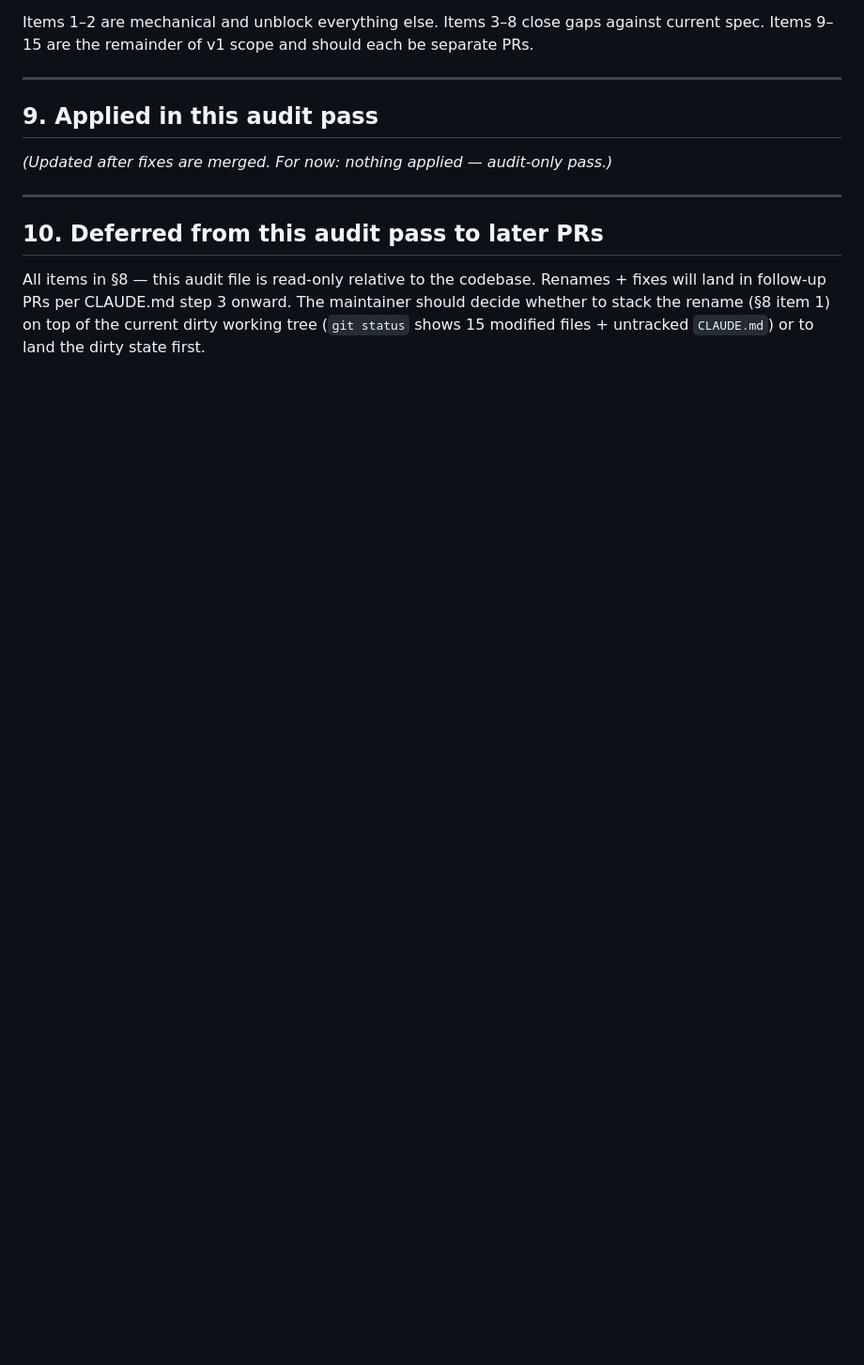
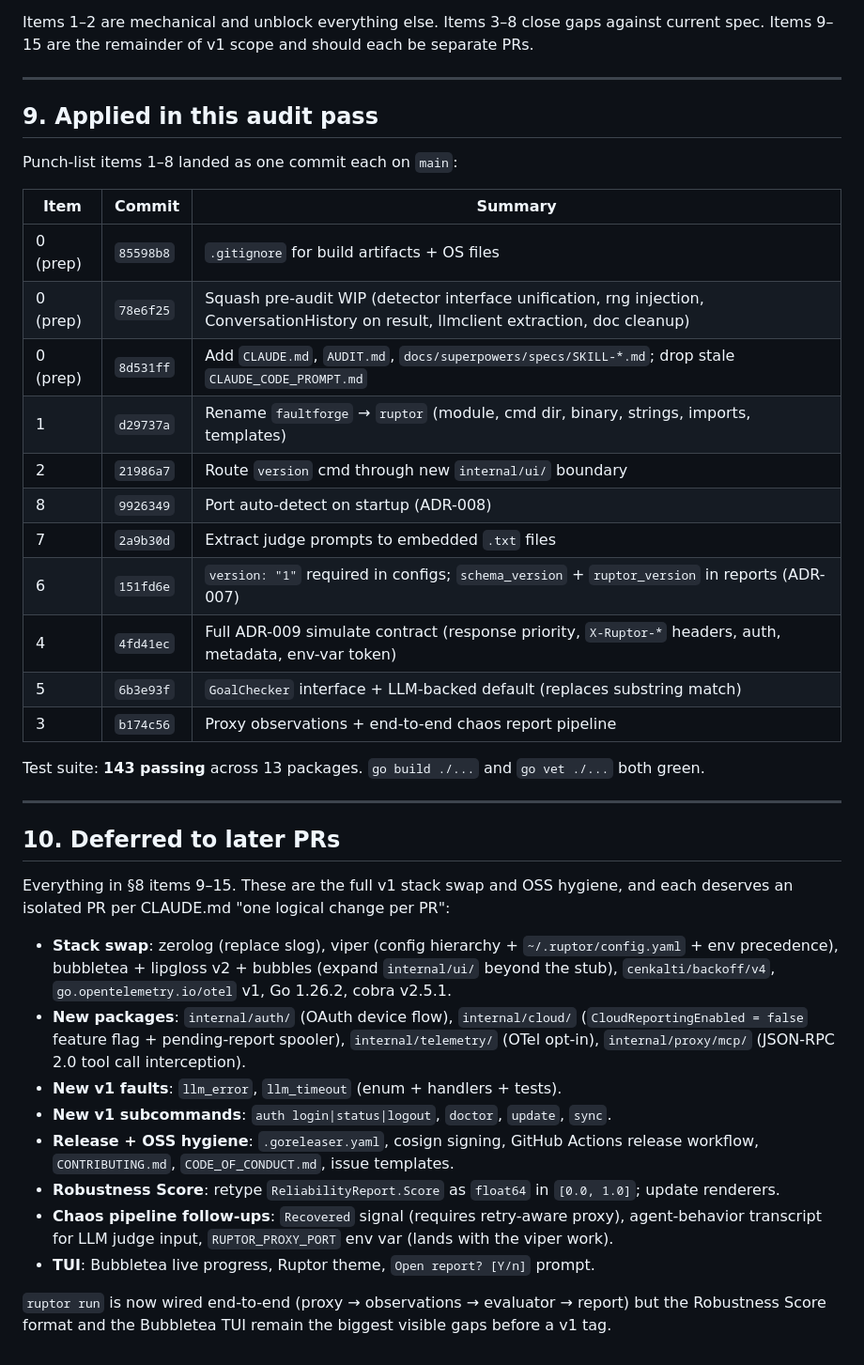
Before and after one commit to ruptor-dev/cli, a Markdown page: AUDIT.md, the part around the change. Shown at 94% size. GitHub-like rendering; blank space fills up the shorter version.

Commit message:
docs: mark audit punch-list items 1-8 as applied
Updates AUDIT.md §9 with the commits that closed each item, and §10
with the deferred stack-swap / new-package work queued for follow-up
PRs. Captures current state: 143 tests passing, build + vet green,
ruptor run wired end-to-end; Robustness Score format and Bubbletea
TUI remain the biggest visible gaps before v1.

Co-Authored-By: Claude Opus 4.6 (1M context) <noreply@anthropic.com>

```diff
--- a/AUDIT.md
+++ b/AUDIT.md
@@ -186,10 +186,37 @@ Items 1–2 are mechanical and unblock everything else. Items 3–8 close gaps a
 
 ## 9. Applied in this audit pass
 
-_(Updated after fixes are merged. For now: nothing applied — audit-only pass.)_
+Punch-list items 1–8 landed as one commit each on `main`:
+
+| Item | Commit | Summary |
+|---|---|---|
+| 0 (prep) | `85598b8` | `.gitignore` for build artifacts + OS files |
+| 0 (prep) | `78e6f25` | Squash pre-audit WIP (detector interface unification, rng injection, ConversationHistory on result, llmclient extraction, doc cleanup) |
+| 0 (prep) | `8d531ff` | Add `CLAUDE.md`, `AUDIT.md`, `docs/superpowers/specs/SKILL-*.md`; drop stale `CLAUDE_CODE_PROMPT.md` |
+| 1 | `d29737a` | Rename `faultforge` → `ruptor` (module, cmd dir, binary, strings, imports, templates) |
+| 2 | `21986a7` | Route `version` cmd through new `internal/ui/` boundary |
+| 8 | `9926349` | Port auto-detect on startup (ADR-008) |
+| 7 | `2a9b30d` | Extract judge prompts to embedded `.txt` files |
+| 6 | `151fd6e` | `version: "1"` required in configs; `schema_version` + `ruptor_version` in reports (ADR-007) |
+| 4 | `4fd41ec` | Full ADR-009 simulate contract (response priority, `X-Ruptor-*` headers, auth, metadata, env-var token) |
+| 5 | `6b3e93f` | `GoalChecker` interface + LLM-backed default (replaces substring match) |
+| 3 | `b174c56` | Proxy observations + end-to-end chaos report pipeline |
+
+Test suite: **143 passing** across 13 packages. `go build ./...` and `go vet ./...` both green.
 
 ---
 
-## 10. Deferred from this audit pass to later PRs
+## 10. Deferred to later PRs
 
-All items in §8 — this audit file is read-only relative to the codebase. Renames + fixes will land in follow-up PRs per CLAUDE.md step 3 onward. The maintainer should decide whether to stack the rename (§8 item 1) on top of the current dirty working tree (`git status` shows 15 modified files + untracked `CLAUDE.md`) or to land the dirty state first.
+Everything in §8 items 9–15. These are the full v1 stack swap and OSS hygiene, and each deserves an isolated PR per CLAUDE.md "one logical change per PR":
+
+- **Stack swap**: zerolog (replace slog), viper (config hierarchy + `~/.ruptor/config.yaml` + env precedence), bubbletea + lipgloss v2 + bubbles (expand `internal/ui/` beyond the stub), `cenkalti/backoff/v4`, `go.opentelemetry.io/otel` v1, Go 1.26.2, cobra v2.5.1.
+- **New packages**: `internal/auth/` (OAuth device flow), `internal/cloud/` (`CloudReportingEnabled = false` feature flag + pending-report spooler), `internal/telemetry/` (OTel opt-in), `internal/proxy/mcp/` (JSON-RPC 2.0 tool call interception).
+- **New v1 faults**: `llm_error`, `llm_timeout` (enum + handlers + tests).
+- **New v1 subcommands**: `auth login|status|logout`, `doctor`, `update`, `sync`.
+- **Release + OSS hygiene**: `.goreleaser.yaml`, cosign signing, GitHub Actions release workflow, `CONTRIBUTING.md`, `CODE_OF_CONDUCT.md`, issue templates.
+- **Robustness Score**: retype `ReliabilityReport.Score` as `float64` in `[0.0, 1.0]`; update renderers.
+- **Chaos pipeline follow-ups**: `Recovered` signal (requires retry-aware proxy), agent-behavior transcript for LLM judge input, `RUPTOR_PROXY_PORT` env var (lands with the viper work).
+- **TUI**: Bubbletea live progress, Ruptor theme, `Open report? [Y/n]` prompt.
+
+`ruptor run` is now wired end-to-end (proxy → observations → evaluator → report) but the Robustness Score format and the Bubbletea TUI remain the biggest visible gaps before a v1 tag.
```
